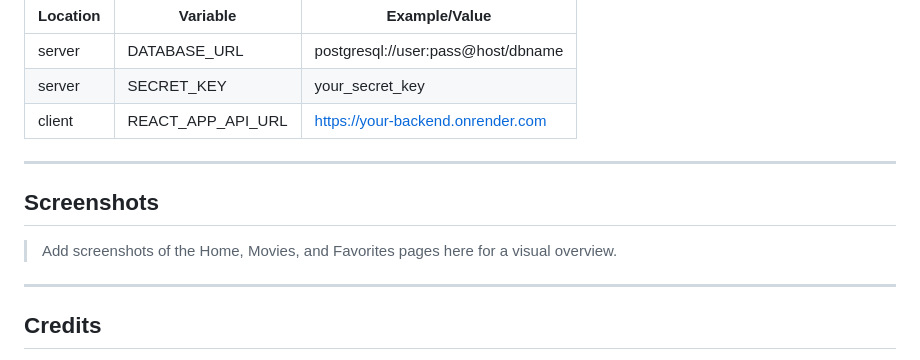
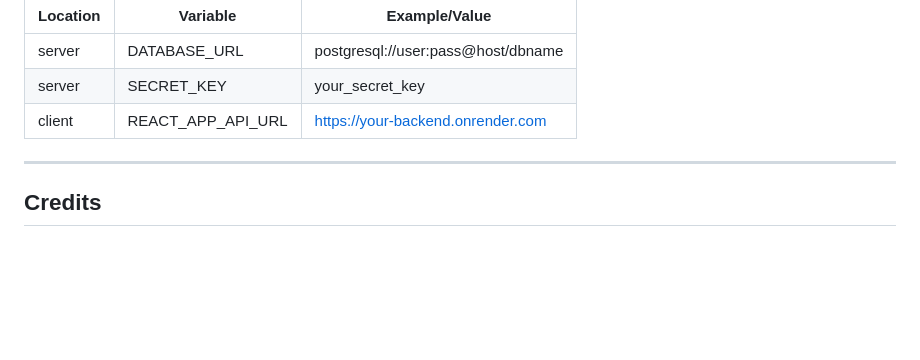
Before and after one commit to crucialniccur/movie-night-planner, a Markdown page: README.md, the part around the change. Rendered like a GitHub page; blank space fills up the shorter version.

```diff
--- a/README.md
+++ b/README.md
@@ -144,12 +144,6 @@ npm start
 
 ---
 
-## Screenshots
-
-> Add screenshots of the Home, Movies, and Favorites pages here for a visual overview.
-
----
-
 ## Credits
 
 - Movie data from [TMDB API](https://www.themoviedb.org/documentation/api)
```
